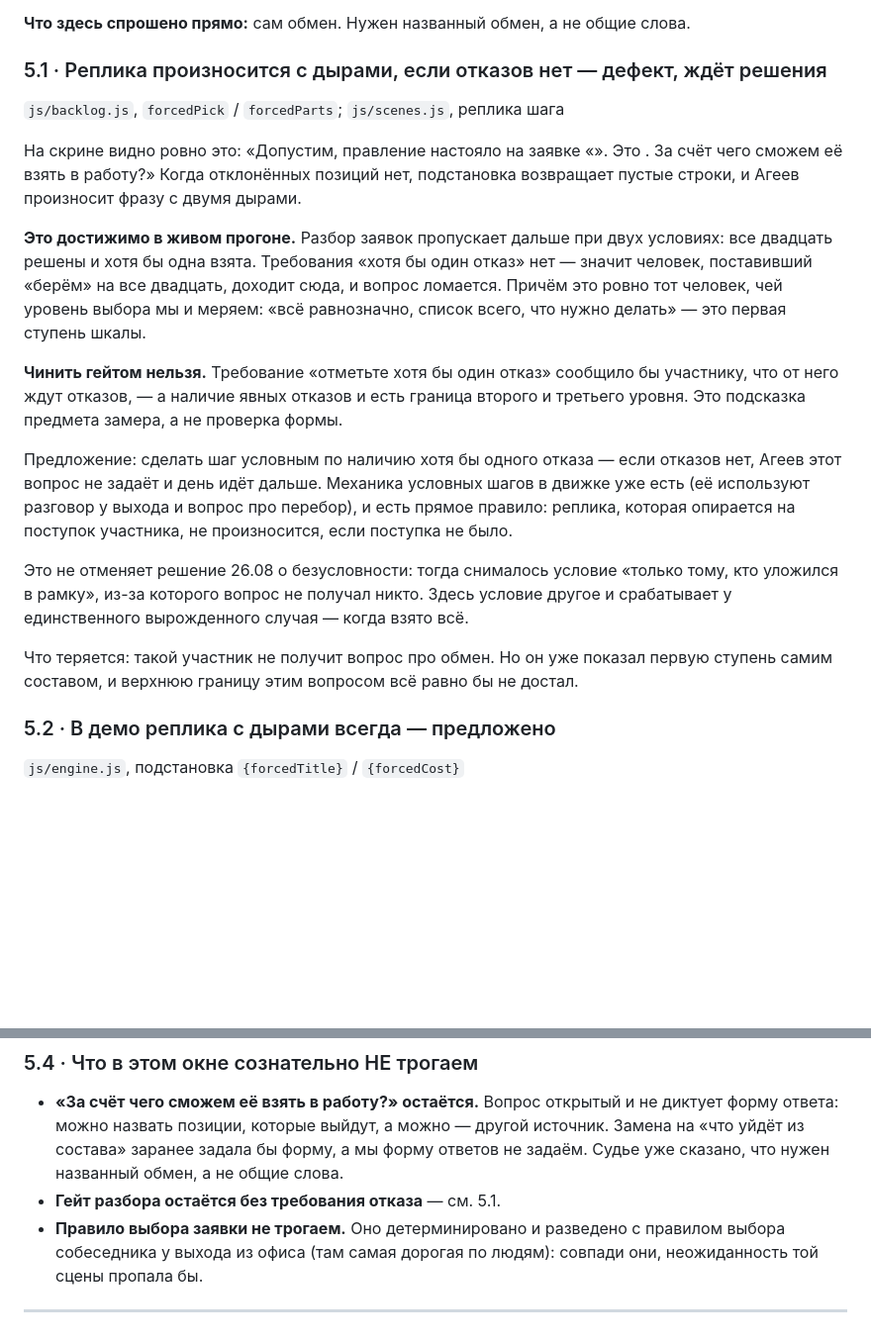
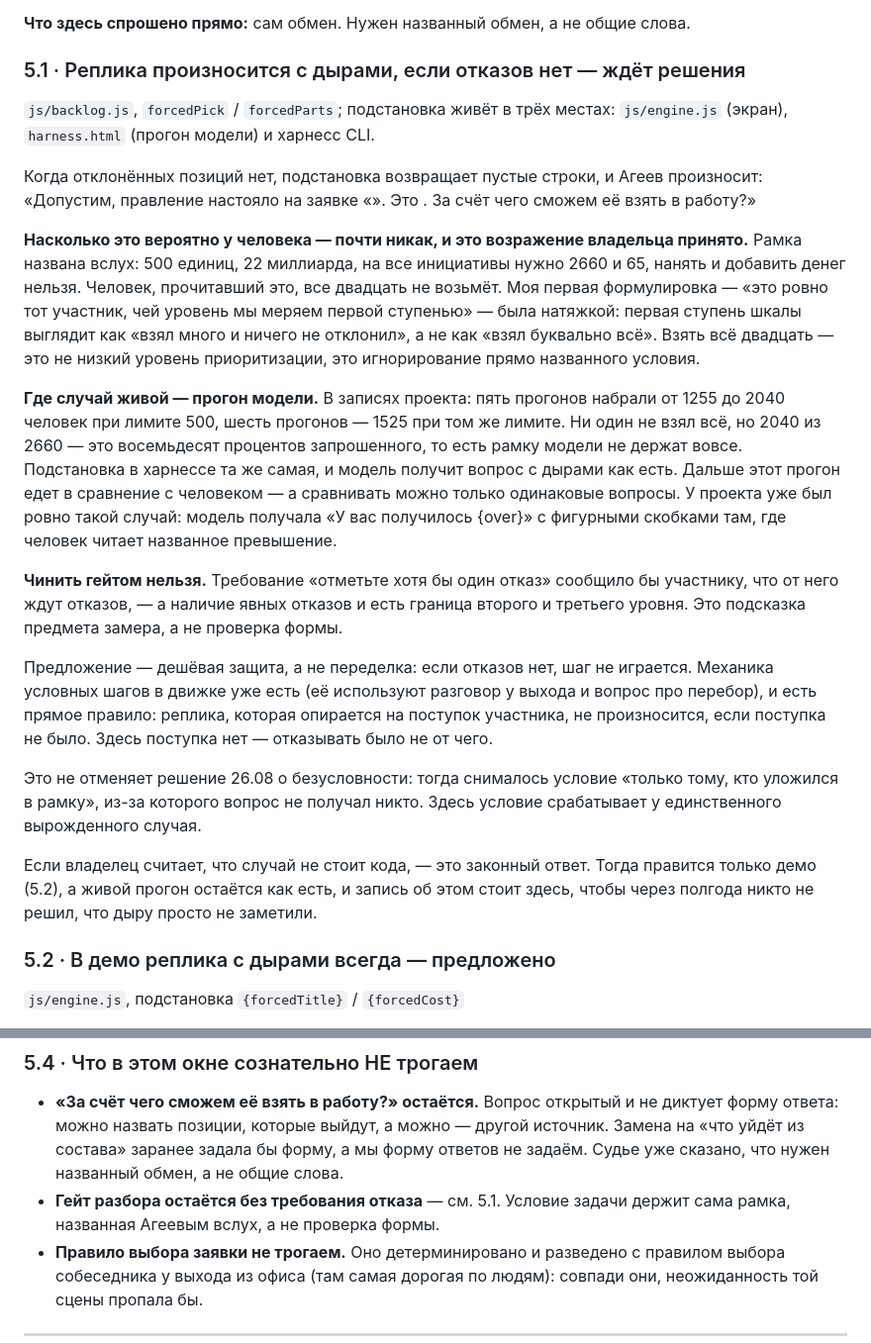
Before and after one commit to sedovnn/imperfect-iskra-platform, a Markdown page: ПРАВКИ-ПО-ОКНАМ.md, 2 parts joined by grey strips. Shown at 99% size. Rendered like a GitHub page; blank space fills up the shorter version.

Commit message:
Окно «Обмен»: возражение владельца принято, довод переписан
Человек все двадцать заявок не возьмёт — рамка названа вслух, и моя
первая формулировка про «первую ступень шкалы» была натяжкой: взять
всё это не низкий уровень приоритизации, а игнорирование прямо
названного условия.

Живой случай другой — прогон модели: по записям проекта модели берут
от 1255 до 2040 человек при лимите 500, подстановка в харнессе та же,
и вопрос с дырами уедет в сравнение с человеком. Предложение сведено
к дешёвой защите; отдельно записано, что отказ от неё — законный
ответ, и тогда правится только демо.

Co-Authored-By: Claude Opus 5 <noreply@anthropic.com>
Claude-Session: https://claude.ai/code/session_013z1DtS9MKV4mn3CNhCxoin

```diff
--- a/ПРАВКИ-ПО-ОКНАМ.md
+++ b/ПРАВКИ-ПО-ОКНАМ.md
@@ -666,35 +666,46 @@
 
 **Что здесь спрошено прямо:** сам обмен. Нужен названный обмен, а не общие слова.
 
-### 5.1 · Реплика произносится с дырами, если отказов нет — дефект, ждёт решения
+### 5.1 · Реплика произносится с дырами, если отказов нет — ждёт решения
 
-`js/backlog.js`, `forcedPick` / `forcedParts`; `js/scenes.js`, реплика шага
+`js/backlog.js`, `forcedPick` / `forcedParts`; подстановка живёт в трёх местах:
+`js/engine.js` (экран), `harness.html` (прогон модели) и харнесс CLI.
 
-На скрине видно ровно это: «Допустим, правление настояло на заявке «». Это . За счёт чего
-сможем её взять в работу?» Когда отклонённых позиций нет, подстановка возвращает пустые
-строки, и Агеев произносит фразу с двумя дырами.
+Когда отклонённых позиций нет, подстановка возвращает пустые строки, и Агеев произносит:
+«Допустим, правление настояло на заявке «». Это . За счёт чего сможем её взять в работу?»
 
-**Это достижимо в живом прогоне.** Разбор заявок пропускает дальше при двух условиях: все
-двадцать решены и хотя бы одна взята. Требования «хотя бы один отказ» нет — значит человек,
-поставивший «берём» на все двадцать, доходит сюда, и вопрос ломается. Причём это ровно тот
-человек, чей уровень выбора мы и меряем: «всё равнозначно, список всего, что нужно делать»
-— это первая ступень шкалы.
+**Насколько это вероятно у человека — почти никак, и это возражение владельца принято.**
+Рамка названа вслух: 500 единиц, 22 миллиарда, на все инициативы нужно 2660 и 65, нанять
+и добавить денег нельзя. Человек, прочитавший это, все двадцать не возьмёт. Моя первая
+формулировка — «это ровно тот участник, чей уровень мы меряем первой ступенью» — была
+натяжкой: первая ступень шкалы выглядит как «взял много и ничего не отклонил», а не как
+«взял буквально всё». Взять всё двадцать — это не низкий уровень приоритизации, это
+игнорирование прямо названного условия.
+
+**Где случай живой — прогон модели.** В записях проекта: пять прогонов набрали от 1255 до
+2040 человек при лимите 500, шесть прогонов — 1525 при том же лимите. Ни один не взял всё,
+но 2040 из 2660 — это восемьдесят процентов запрошенного, то есть рамку модели не держат
+вовсе. Подстановка в харнессе та же самая, и модель получит вопрос с дырами как есть.
+Дальше этот прогон едет в сравнение с человеком — а сравнивать можно только одинаковые
+вопросы. У проекта уже был ровно такой случай: модель получала «У вас получилось {over}»
+с фигурными скобками там, где человек читает названное превышение.
 
 **Чинить гейтом нельзя.** Требование «отметьте хотя бы один отказ» сообщило бы участнику,
 что от него ждут отказов, — а наличие явных отказов и есть граница второго и третьего
 уровня. Это подсказка предмета замера, а не проверка формы.
 
-Предложение: сделать шаг условным по наличию хотя бы одного отказа — если отказов нет,
-Агеев этот вопрос не задаёт и день идёт дальше. Механика условных шагов в движке уже есть
-(её используют разговор у выхода и вопрос про перебор), и есть прямое правило: реплика,
-которая опирается на поступок участника, не произносится, если поступка не было.
+Предложение — дешёвая защита, а не переделка: если отказов нет, шаг не играется. Механика
+условных шагов в движке уже есть (её используют разговор у выхода и вопрос про перебор),
+и есть прямое правило: реплика, которая опирается на поступок участника, не произносится,
+если поступка не было. Здесь поступка нет — отказывать было не от чего.
 
 Это не отменяет решение 26.08 о безусловности: тогда снималось условие «только тому, кто
-уложился в рамку», из-за которого вопрос не получал никто. Здесь условие другое и
-срабатывает у единственного вырожденного случая — когда взято всё.
+уложился в рамку», из-за которого вопрос не получал никто. Здесь условие срабатывает у
+единственного вырожденного случая.
 
-Что теряется: такой участник не получит вопрос про обмен. Но он уже показал первую ступень
-самим составом, и верхнюю границу этим вопросом всё равно бы не достал.
+Если владелец считает, что случай не стоит кода, — это законный ответ. Тогда правится
+только демо (5.2), а живой прогон остаётся как есть, и запись об этом стоит здесь, чтобы
+через полгода никто не решил, что дыру просто не заметили.
 
 ### 5.2 · В демо реплика с дырами всегда — предложено
 
@@ -729,7 +740,8 @@
   форму ответа: можно назвать позиции, которые выйдут, а можно — другой источник. Замена
   на «что уйдёт из состава» заранее задала бы форму, а мы форму ответов не задаём. Судье
   уже сказано, что нужен названный обмен, а не общие слова.
-- **Гейт разбора остаётся без требования отказа** — см. 5.1.
+- **Гейт разбора остаётся без требования отказа** — см. 5.1. Условие задачи держит
+  сама рамка, названная Агеевым вслух, а не проверка формы.
 - **Правило выбора заявки не трогаем.** Оно детерминировано и разведено с правилом
   выбора собеседника у выхода из офиса (там самая дорогая по людям): совпади они,
   неожиданность той сцены пропала бы.
```
